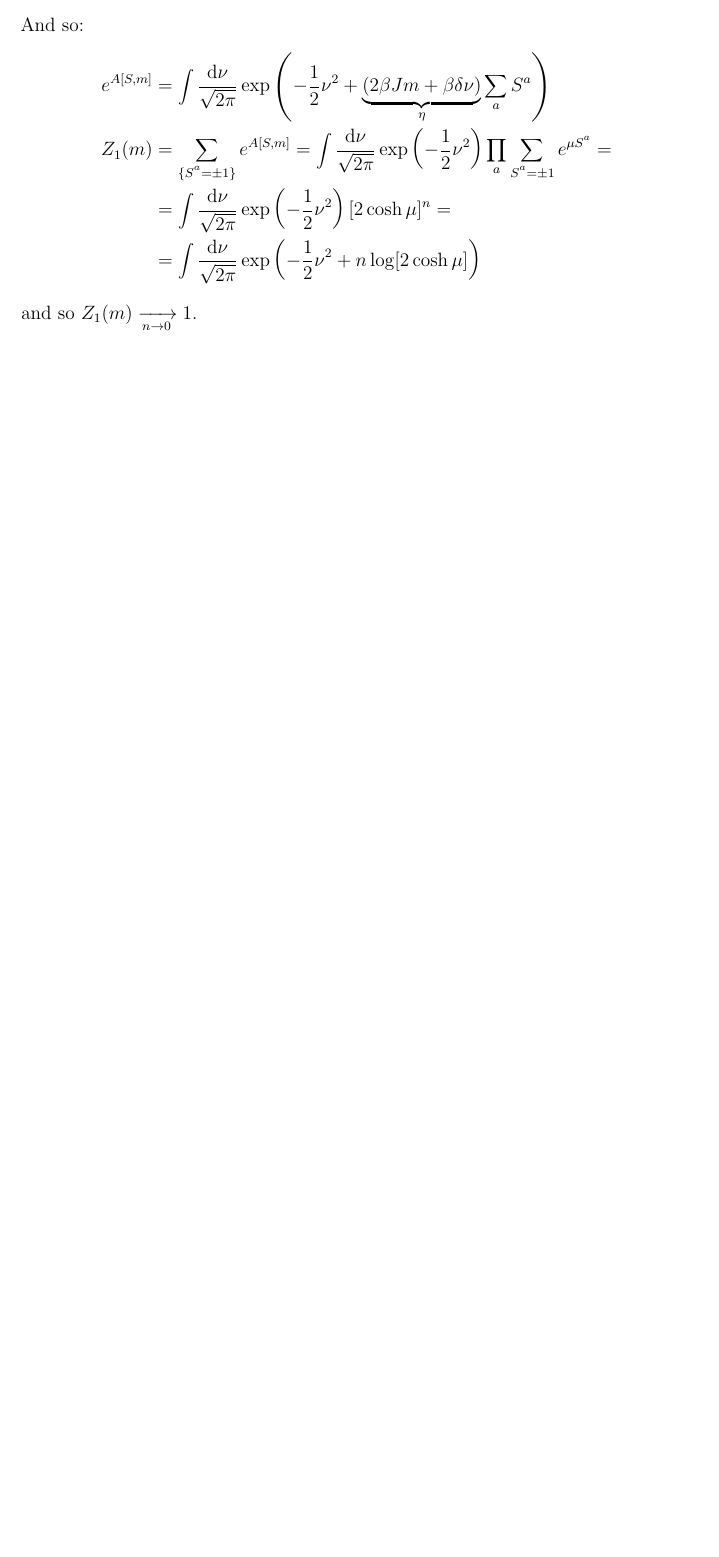
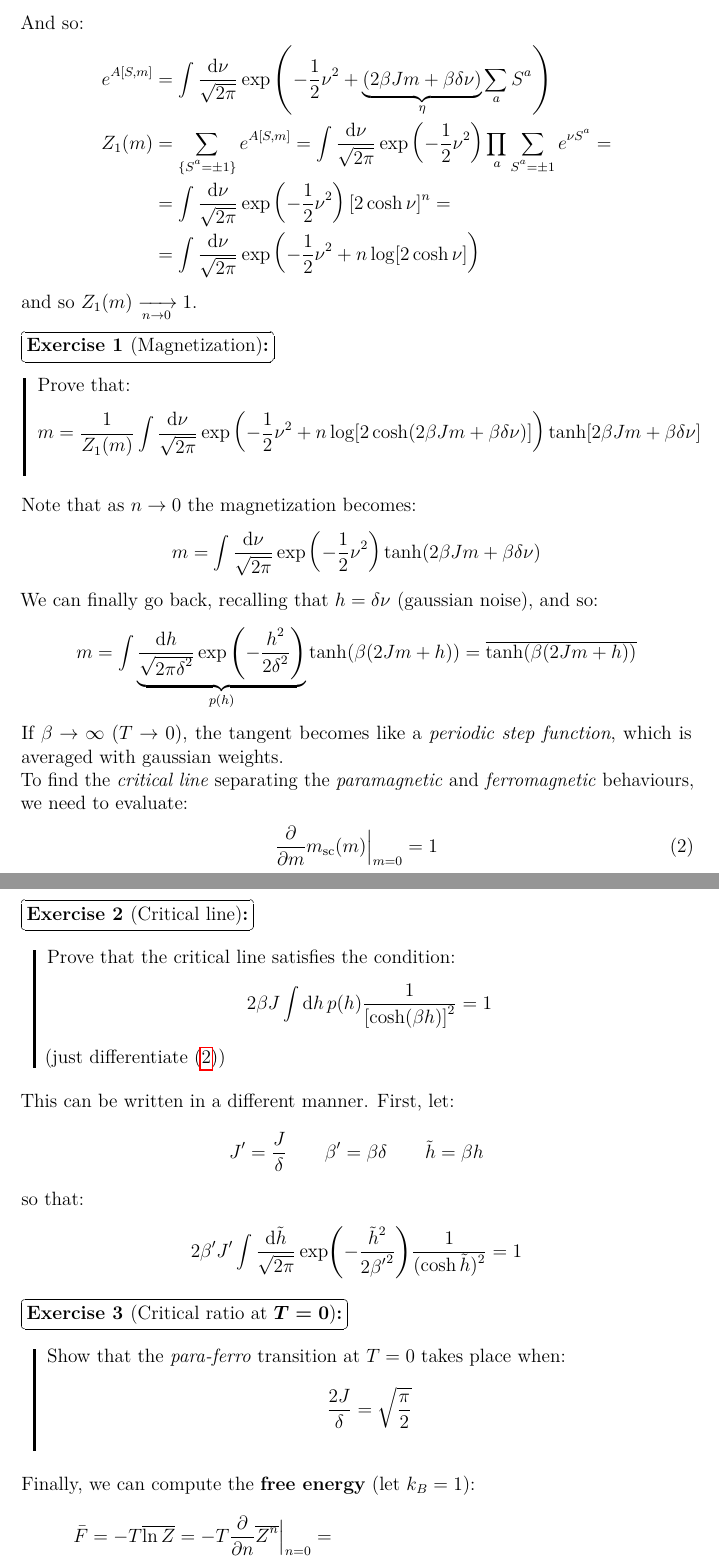
Before and after one commit to Einlar/data_notes, a LaTeX document (Models/02_12_19.tex): part of page 3 of 3 before the commit and two parts of pages 3 and 4 of 4 after it, the two joined at a grey line, cut so that both start at the same text, the shorter picture padded with empty space. Compiled offline with pdfLaTeX.

Commit message:
Models 2/12

```diff
--- a/Models/02_12_19.tex
+++ b/Models/02_12_19.tex
@@ -91,13 +91,70 @@ Applying H-S with $b=1$, $z = \beta \delta \sum_a S^a$ and $x = \nu$ we get:
 And so:
 \begin{align*}
     e^{A[S,m]} &= \int \frac{\dd{\nu}}{\sqrt{2 \pi}} \exp\left(-\frac{1}{2} \nu^2 + \underbrace{(2 \beta J m + \beta \delta \nu)}_{\eta} \sum_a S^a  \right)\\
-    Z_1(m) &= \sum_{\{S^a = \pm 1\}} e^{A[S,m]} = \int \frac{\dd{\nu}}{\sqrt{2 \pi}} \exp\left(-\frac{1}{2} \nu^2 \right) \prod_a \sum_{S^a = \pm 1} e^{\mu S^a} =\\
-    &= \int \frac{\dd{\nu}}{\sqrt{2 \pi}} \exp\left(-\frac{1}{2} \nu^2 \right) [2 \cosh \mu]^n = \\
-    &= \int \frac{\dd{\nu}}{\sqrt{2\pi}} \exp\left(-\frac{1}{2} \nu^2 + n \log [2 \cosh \mu] \right)
+    Z_1(m) &= \sum_{\{S^a = \pm 1\}} e^{A[S,m]} = \int \frac{\dd{\nu}}{\sqrt{2 \pi}} \exp\left(-\frac{1}{2} \nu^2 \right) \prod_a \sum_{S^a = \pm 1} e^{\nu S^a} =\\
+    &= \int \frac{\dd{\nu}}{\sqrt{2 \pi}} \exp\left(-\frac{1}{2} \nu^2 \right) [2 \cosh \nu]^n = \\
+    &= \int \frac{\dd{\nu}}{\sqrt{2\pi}} \exp\left(-\frac{1}{2} \nu^2 + n \log [2 \cosh \nu] \right)
 \end{align*}
 and so $Z_1 (m)  \xrightarrow[n \to 0]{}  1$.
 
+\begin{exo}[Magnetization]
+    Prove that:
+    \begin{align*}
+        m = \frac{1}{Z_1(m)} \int \frac{\dd{\nu}}{\sqrt{2\pi}} \exp\left(-\frac{1}{2} \nu^2 + n \log [2 \cosh (2 \beta J m + \beta \delta \nu)] \right)  \tanh [2 \beta J m + \beta \delta \nu]
+    \end{align*}
 
+\end{exo}
+
+Note that as $n \to 0$ the magnetization becomes:
+\begin{align*}
+    m = \int \frac{\dd{\nu}}{\sqrt{2 \pi}} \exp\left(-\frac{1}{2}\nu^2 \right) \tanh (2 \beta J m + \beta \delta \nu)
+\end{align*}
+We can finally go back, recalling that $h = \delta \nu$ (gaussian noise), and so:
+\begin{align*}
+    m = \int \underbrace{\frac{\dd{h}}{\sqrt{2\pi \delta^2}} \exp\left(-\frac{h^2}{2 \delta^2} \right)}_{p(h)}   \tanh( \beta (2 J m + h)) = \overline{\tanh(\beta(2 J m + h))}
+\end{align*}
+If $\beta \to \infty$ ($T \to 0$), the tangent becomes like a \textit{periodic step function}, which is averaged with gaussian weights.
+
+To find the \textit{critical line} separating the \textit{paramagnetic} and \textit{ferromagnetic} behaviours, we need to evaluate:
+\begin{align}
+    \pdv{m} m_{\mathrm{sc} }(m) \Big|_{m=0} = 1
+    \label{eqn:cl}
+\end{align}
+
+\begin{exo}[Critical line]
+    Prove that the critical line satisfies the condition:
+    \begin{align*}
+        2 \beta J \int \dd{h} p(h) \frac{1}{[\cosh (\beta h)]^2} = 1
+    \end{align*}
+    (just differentiate (\ref{eqn:cl}))
+\end{exo}
+
+This can be written in a different manner. First, let:
+\begin{align*}
+    J' = \frac{J}{\delta} \qquad \beta' = \beta \delta \qquad \tilde{h} = \beta h
+\end{align*}
+so that:
+\begin{align*}
+    2 \beta' J' \int \frac{\dd{\tilde{h}}}{\sqrt{2 \pi}} \exp(-\frac{\tilde{h}^2}{2 {\beta'}^2} ) \frac{1}{(\cosh \tilde{h})^2} = 1
+\end{align*}
+
+\begin{exo}[Critical ratio at $T = 0$]
+    Show that the \textit{para-ferro} transition at $T=0$ takes place when:
+    \begin{align*}
+        \frac{2J}{\delta} = \sqrt{\frac{\pi}{2}}
+    \end{align*}
+\end{exo}
+
+Finally, we can compute the \textbf{free energy} (let $k_B = 1$):
+\begin{align*}
+    \bar{F} &= -T \overline{\ln Z} = -T \pdv{n} \overline{Z^n} \Big|_{n=0} =\\
+    &\underset{\substack{\text{Saddle}\\\text{point}}}{\approx}  -T \pdv{n} \left[\exp\left(N (-n \beta J n^2 + \log Z_1)\right)\right]_{n=0} = \\
+    &= -T N \left[- \beta J m^2 + \pdv{n} \ln Z_1\right]_{n=0} =\\
+     &= N \left[J m^2 - \frac{T}{Z_1} \pdv{n} Z_1 \right] = \\
+     &\underset{Z_1 \to 1}{=}  N\left[J m^2 - T\int \frac{\dd{\nu}}{\sqrt{2 \pi}} \exp\left(-\frac{1}{2} \nu^2 \right) \ln(2 \cosh (2 \beta J m + \beta \delta \nu)) \right] = \\
+     &= N\left[J m^2 - T \int \frac{\dd{h}}{\sqrt{2 \pi \delta^2 }} \exp\left(-\frac{h^2}{2 \nu^2} \right) \log \left[2 \cosh \left(\beta (2 Jm+ h)\right)\right] \right]
+\end{align*}
+which is the \textit{free energy} averaged over the disorder. Note that the magnetization and the energy are interdependent.
 
 
 
```
Also changed, not shown: Models/02_12_19.pdf (added).
